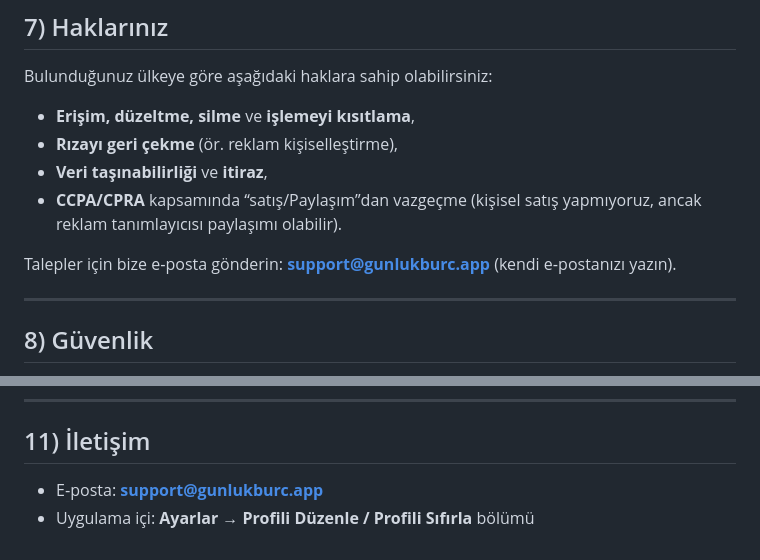
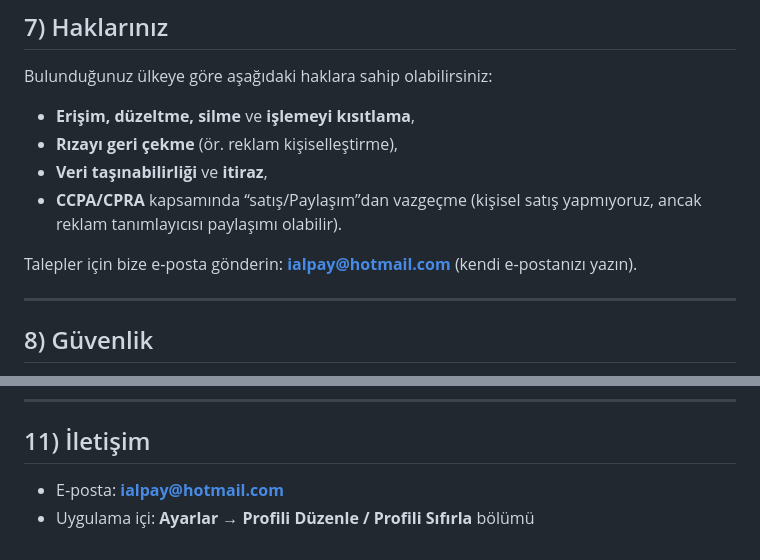
Before and after one commit to futuretoolsaiii/gunluk-burc-ai-privacy, a Markdown page: privacy-policy.md, 2 parts joined by grey strips. GitHub-like rendering.

```diff
--- a/privacy-policy.md
+++ b/privacy-policy.md
@@ -63,7 +63,7 @@ Bulunduğunuz ülkeye göre aşağıdaki haklara sahip olabilirsiniz:
 - **Veri taşınabilirliği** ve **itiraz**,
 - **CCPA/CPRA** kapsamında “satış/Paylaşım”dan vazgeçme (kişisel satış yapmıyoruz, ancak reklam tanımlayıcısı paylaşımı olabilir).
 
-Talepler için bize e‑posta gönderin: **support@gunlukburc.app** (kendi e‑postanızı yazın).
+Talepler için bize e‑posta gönderin: **ialpay@hotmail.com** (kendi e‑postanızı yazın).
 
 ---
 
@@ -83,5 +83,5 @@ Gerek oldukça bu politikayı güncelleyebiliriz. En güncel sürüm Uygulama i
 ---
 
 ## 11) İletişim
-- E‑posta: **support@gunlukburc.app**
+- E‑posta: **ialpay@hotmail.com**
 - Uygulama içi: **Ayarlar → Profili Düzenle / Profili Sıfırla** bölümü
```
